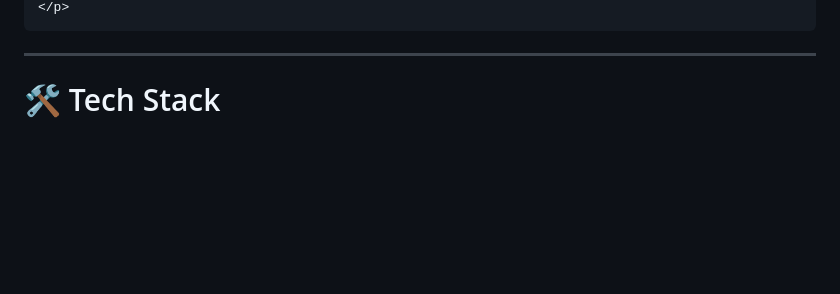
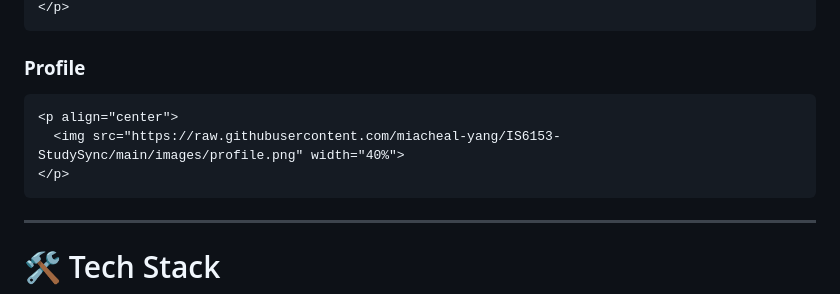
Before and after one commit to miacheal-yang/IS6153-StudySync, a Markdown page: README.md, the part around one of its changes. Drawn GitHub-style; blank space fills up the shorter version.

````diff
--- a/README.md
+++ b/README.md
@@ -97,6 +97,12 @@ A lightweight centralized store (JavaScript object) synchronizes with `localStor
 </p>
 ```
 
+### **Profile**
+```html
+<p align="center">
+  <img src="https://raw.githubusercontent.com/miacheal-yang/IS6153-StudySync/main/images/profile.png" width="40%">
+</p>
+```
 ---
 
 # 🛠 Tech Stack
````
Also changed, not shown: other parts of README.md (+5 -5 lines).
